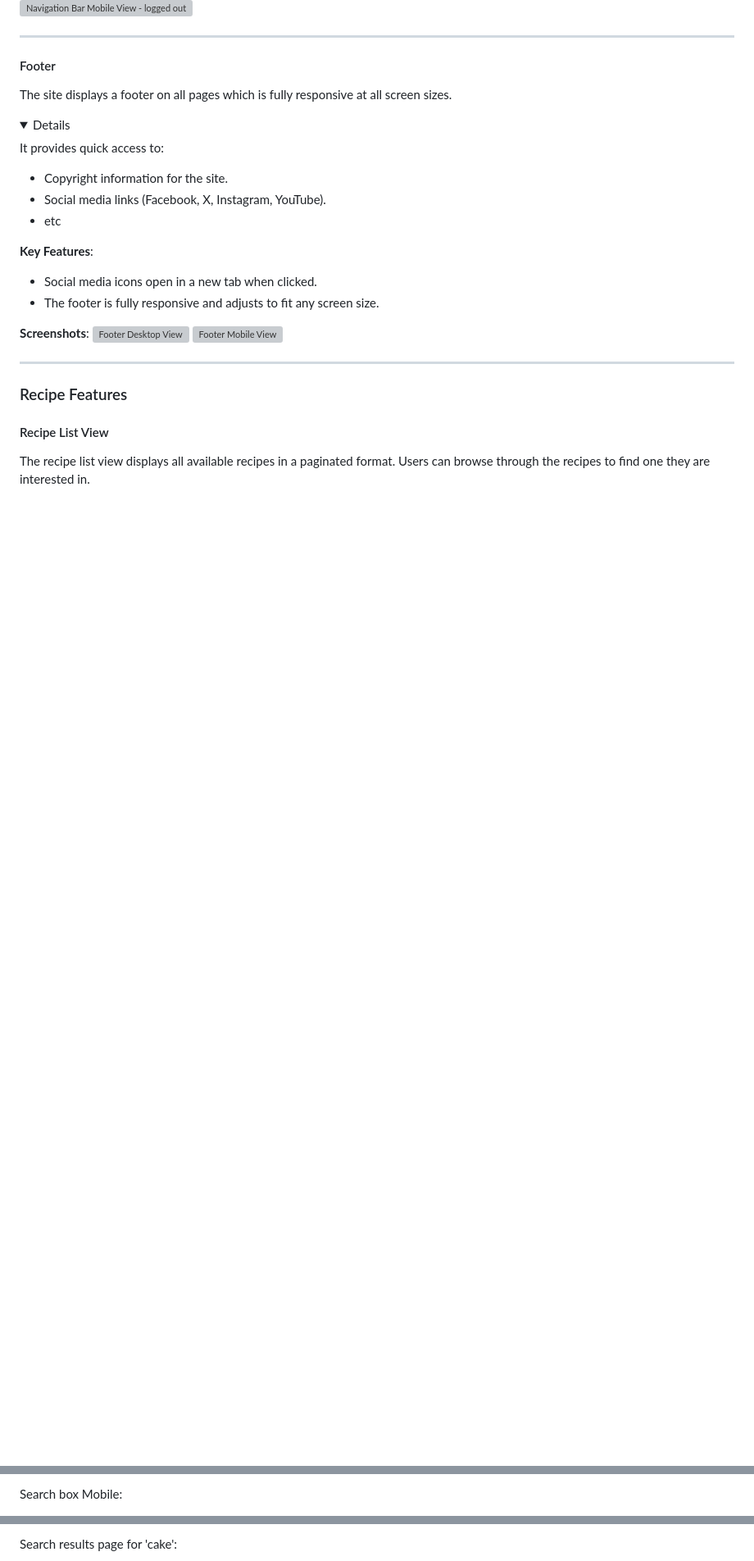
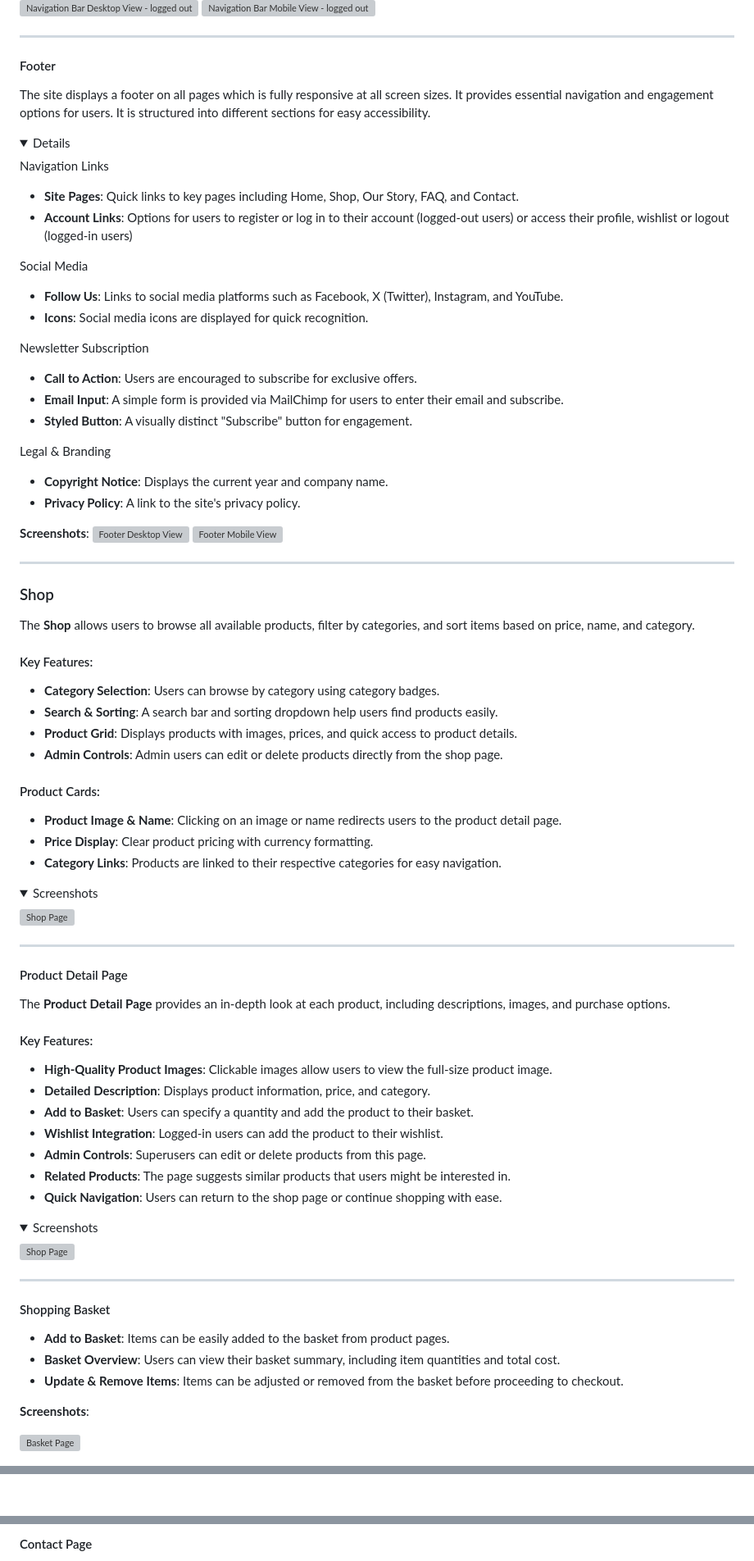
Before and after one commit to EJFleet/pp5-flour-and-ferment, a Markdown page: README.md, 3 parts joined by grey strips. Shown at 82% size. Rendered like a GitHub page; folded sections open; blank space fills up the shorter version; grey boxes are pictures that could not be loaded.

Commit message:
Add Features and Future Implementations sections to README.md

```diff
--- a/README.md
+++ b/README.md
@@ -317,5 +326,6 @@ It also includes:
 ![Navigation Bar Desktop View - logged out](docs/images/features/navbar/navbar-desktop-logged-out.png)
 ![Navigation Bar Mobile View - logged out](docs/images/features/navbar/navbar-mobile-logged-out.png)
+
 
 </details>
 
@@ -323,20 +333,28 @@ It also includes:
 ---
 
 #### Footer
-The site displays a footer on all pages which is fully responsive at all screen sizes.
+The site displays a footer on all pages which is fully responsive at all screen sizes. It provides essential navigation and engagement options for users. It is structured into different sections for easy accessibility.
 
 <details>
 
 <summary> Details </summary>
 
-It provides quick access to:
-- Copyright information for the site.
-- Social media links (Facebook, X, Instagram, YouTube).
-- etc
+Navigation Links
+- **Site Pages**: Quick links to key pages including Home, Shop, Our Story, FAQ, and Contact.
+- **Account Links**: Options for users to register or log in to their account (logged-out users) or access their profile, wishlist or logout (logged-in users)
 
-**Key Features**:
-- Social media icons open in a new tab when clicked.
-- The footer is fully responsive and adjusts to fit any screen size.
+Social Media
+- **Follow Us**: Links to social media platforms such as Facebook, X (Twitter), Instagram, and YouTube.
+- **Icons**: Social media icons are displayed for quick recognition.
+
+Newsletter Subscription
+- **Call to Action**: Users are encouraged to subscribe for exclusive offers.
+- **Email Input**: A simple form is provided via MailChimp for users to enter their email and subscribe.
+- **Styled Button**: A visually distinct "Subscribe" button for engagement.
+
+Legal & Branding
+- **Copyright Notice**: Displays the current year and company name.
+- **Privacy Policy**: A link to the site's privacy policy.
 
 **Screenshots**:
 ![Footer Desktop View](docs/images/features/footer/footer-desktop.png)
@@ -345,7 +363,63 @@ It provides quick access to:
 </details>
 
 ---
-### Recipe Features
 
-#### Recipe List View
-The recipe list view displays all available recipes in a paginated format. Users can browse through the recipes to find one they are interested in.
+### Shop
+
+The **Shop** allows users to browse all available products, filter by categories, and sort items based on price, name, and category.
+
+#### Key Features:
+- **Category Selection**: Users can browse by category using category badges.
+- **Search & Sorting**: A search bar and sorting dropdown help users find products easily.
+- **Product Grid**: Displays products with images, prices, and quick access to product details.
+- **Admin Controls**: Admin users can edit or delete products directly from the shop page.
+
+#### Product Cards:
+- **Product Image & Name**: Clicking on an image or name redirects users to the product detail page.
+- **Price Display**: Clear product pricing with currency formatting.
+- **Category Links**: Products are linked to their respective categories for easy navigation.
+
+<details>
+
+<summary> Screenshots </summary>
+
+![Shop Page]()
+
+</details>
+
+---
+
+#### Product Detail Page
+
+The **Product Detail Page** provides an in-depth look at each product, including descriptions, images, and purchase options.
+
+#### Key Features:
+- **High-Quality Product Images**: Clickable images allow users to view the full-size product image.
+- **Detailed Description**: Displays product information, price, and category.
+- **Add to Basket**: Users can specify a quantity and add the product to their basket.
+- **Wishlist Integration**: Logged-in users can add the product to their wishlist.
+- **Admin Controls**: Superusers can edit or delete products from this page.
+- **Related Products**: The page suggests similar products that users might be interested in.
+- **Quick Navigation**: Users can return to the shop page or continue shopping with ease.
+
+<details>
+
+<summary> Screenshots </summary>
+
+![Shop Page]()
+
+</details>
+
+---
+
+
+#### Shopping Basket
+- **Add to Basket**: Items can be easily added to the basket from product pages.
+- **Basket Overview**: Users can view their basket summary, including item quantities and total cost.
+- **Update & Remove Items**: Items can be adjusted or removed from the basket before proceeding to checkout.
+
+**Screenshots**:
+
+![Basket Page]()
+
+
@@ -682,3 +667,2 @@ Search box Desktop:
 
-Search box Mobile:
 
@@ -686,3 +669,3 @@ Search box Mobile:
 
-Search results page for 'cake':
+#### Contact Page
 
```
Also changed, not shown: other parts of README.md (+163 -177 lines).
